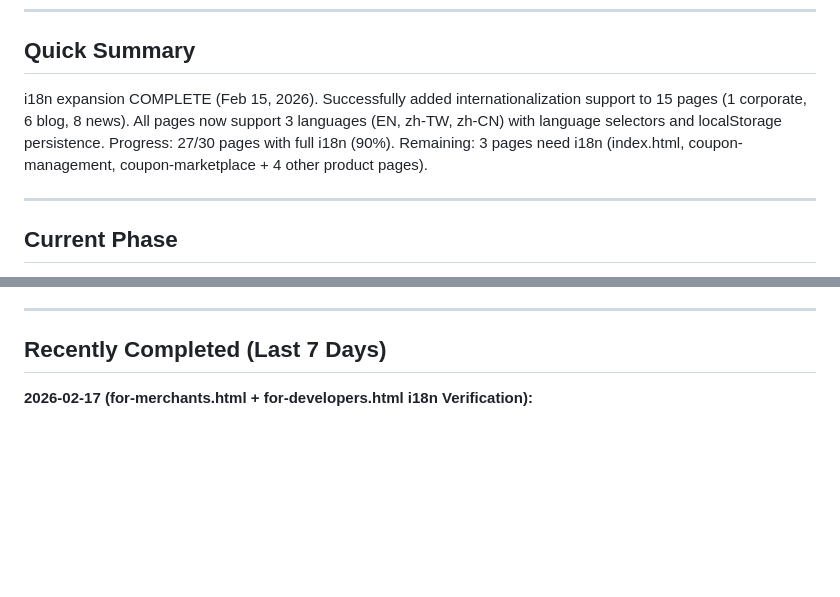
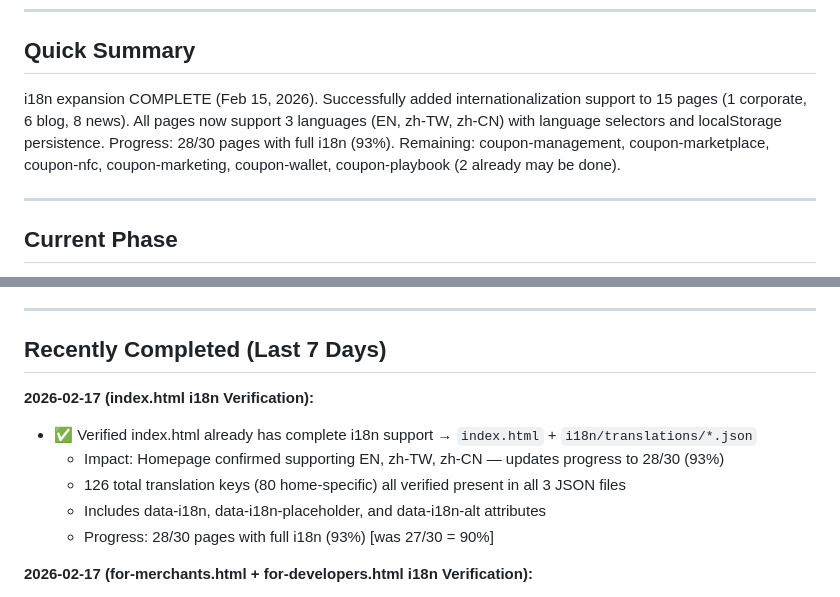
Before and after one commit to mezzofy/mz-website, a Markdown page: STATUS.md, 2 parts joined by grey strips. Rendered like a GitHub page; blank space fills up the shorter version.

```diff
--- a/STATUS.md
+++ b/STATUS.md
@@ -10,7 +10,7 @@
 
 ## Quick Summary
 
-i18n expansion COMPLETE (Feb 15, 2026). Successfully added internationalization support to 15 pages (1 corporate, 6 blog, 8 news). All pages now support 3 languages (EN, zh-TW, zh-CN) with language selectors and localStorage persistence. Progress: 27/30 pages with full i18n (90%). Remaining: 3 pages need i18n (index.html, coupon-management, coupon-marketplace + 4 other product pages).
+i18n expansion COMPLETE (Feb 15, 2026). Successfully added internationalization support to 15 pages (1 corporate, 6 blog, 8 news). All pages now support 3 languages (EN, zh-TW, zh-CN) with language selectors and localStorage persistence. Progress: 28/30 pages with full i18n (93%). Remaining: coupon-management, coupon-marketplace, coupon-nfc, coupon-marketing, coupon-wallet, coupon-playbook (2 already may be done).
 
 ---
 
@@ -32,6 +32,13 @@ All 3 phases successfully completed! Migrated NFC User Guide from custom i18n to
 ---
 
 ## Recently Completed (Last 7 Days)
+
+**2026-02-17 (index.html i18n Verification):**
+- ✅ Verified index.html already has complete i18n support → `index.html` + `i18n/translations/*.json`
+  - Impact: Homepage confirmed supporting EN, zh-TW, zh-CN — updates progress to 28/30 (93%)
+  - 126 total translation keys (80 home-specific) all verified present in all 3 JSON files
+  - Includes data-i18n, data-i18n-placeholder, and data-i18n-alt attributes
+  - Progress: 28/30 pages with full i18n (93%) [was 27/30 = 90%]
 
 **2026-02-17 (for-merchants.html + for-developers.html i18n Verification):**
 - ✅ Verified for-merchants.html and for-developers.html already have complete i18n support → `for-merchants.html` + `for-developers.html` + `i18n/translations/*.json`
```
Also changed, not shown: CLAUDE.md (+5 -6 lines).
